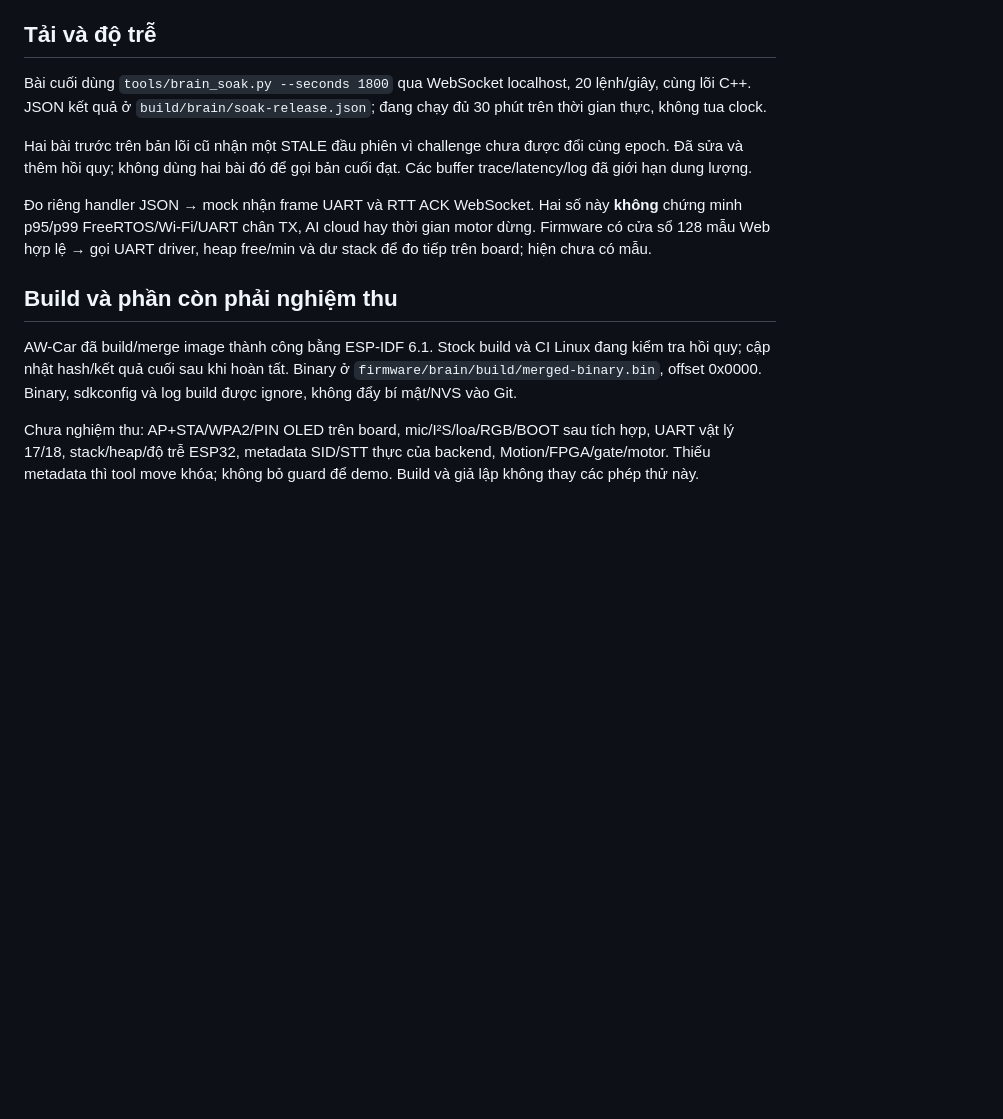
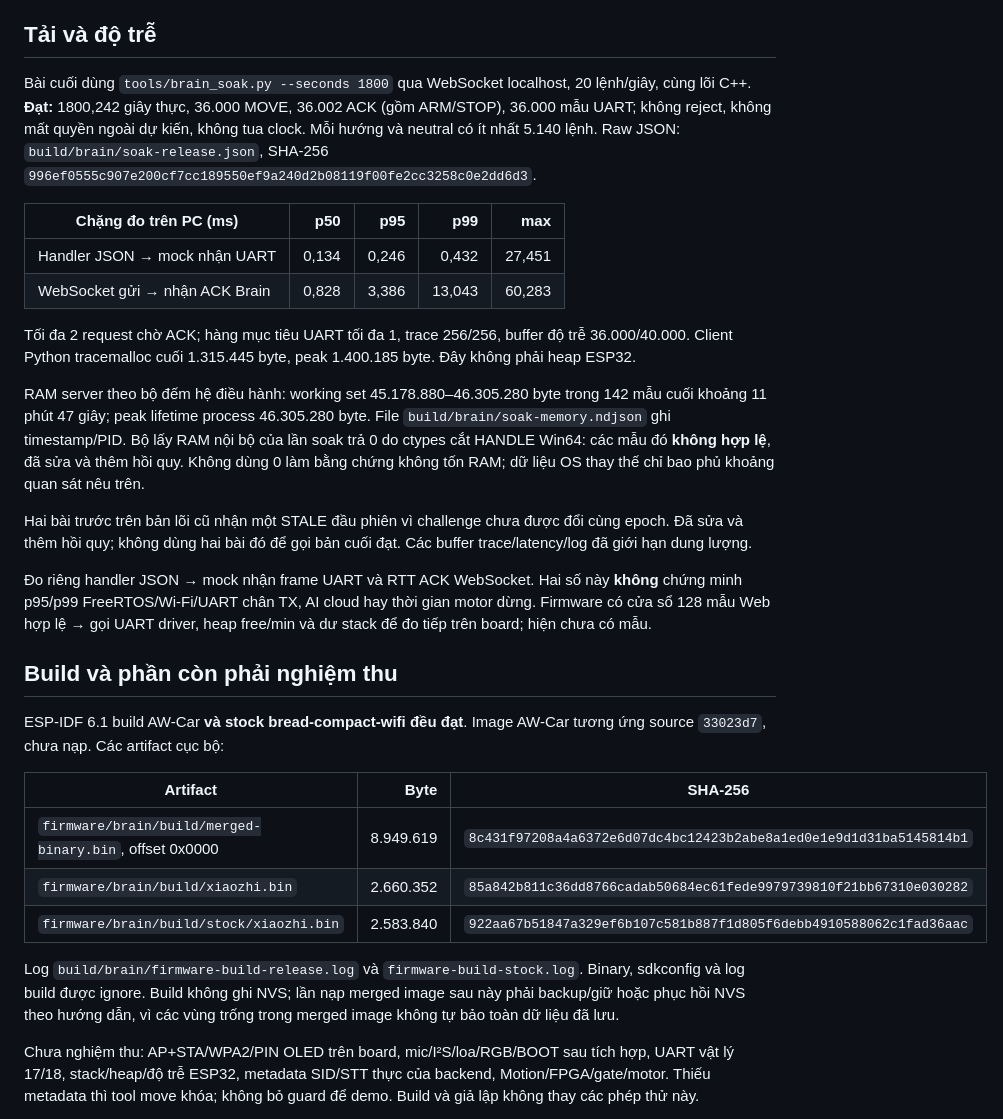
Before and after one commit to TuanDanny/AW-Car, a Markdown page: docs/brain-dashboard-verification.md, the part around one of its changes. GitHub-like rendering; blank space fills up the shorter version.

```diff
--- a/docs/brain-dashboard-verification.md
+++ b/docs/brain-dashboard-verification.md
@@ -53,8 +66,27 @@ ngắt touch thực từ hệ điều hành/điện thoại trong computer use.
 ## Tải và độ trễ
 
 Bài cuối dùng `tools/brain_soak.py --seconds 1800` qua WebSocket localhost,
-20 lệnh/giây, cùng lõi C++. JSON kết quả ở `build/brain/soak-release.json`;
-đang chạy đủ 30 phút trên thời gian thực, không tua clock.
+20 lệnh/giây, cùng lõi C++. **Đạt:** 1800,242 giây thực, 36.000 MOVE,
+36.002 ACK (gồm ARM/STOP), 36.000 mẫu UART; không reject, không mất quyền
+ngoài dự kiến, không tua clock. Mỗi hướng và neutral có ít nhất 5.140 lệnh.
+Raw JSON: `build/brain/soak-release.json`, SHA-256
+`996ef0555c907e200cf7cc189550ef9a240d2b08119f00fe2cc3258c0e2dd6d3`.
+
+| Chặng đo trên PC (ms) | p50 | p95 | p99 | max |
+| --- | ---: | ---: | ---: | ---: |
+| Handler JSON → mock nhận UART | 0,134 | 0,246 | 0,432 | 27,451 |
+| WebSocket gửi → nhận ACK Brain | 0,828 | 3,386 | 13,043 | 60,283 |
+
+Tối đa 2 request chờ ACK; hàng mục tiêu UART tối đa 1, trace 256/256,
+buffer độ trễ 36.000/40.000. Client Python tracemalloc cuối 1.315.445 byte,
+peak 1.400.185 byte. Đây không phải heap ESP32.
+
+RAM server theo bộ đếm hệ điều hành: working set 45.178.880–46.305.280
+byte trong 142 mẫu cuối khoảng 11 phút 47 giây; peak lifetime process
+46.305.280 byte. File `build/brain/soak-memory.ndjson` ghi timestamp/PID.
+Bộ lấy RAM nội bộ của lần soak trả 0 do ctypes cắt HANDLE Win64: các mẫu
+đó **không hợp lệ**, đã sửa và thêm hồi quy. Không dùng 0 làm bằng chứng
+không tốn RAM; dữ liệu OS thay thế chỉ bao phủ khoảng quan sát nêu trên.
 
 Hai bài trước trên bản lõi cũ nhận một STALE đầu phiên vì challenge chưa
 được đổi cùng epoch. Đã sửa và thêm hồi quy; không dùng hai bài đó để gọi
@@ -67,10 +99,19 @@ driver, heap free/min và dư stack để đo tiếp trên board; hiện chưa c
 
 ## Build và phần còn phải nghiệm thu
 
-AW-Car đã build/merge image thành công bằng ESP-IDF 6.1. Stock build và
-CI Linux đang kiểm tra hồi quy; cập nhật hash/kết quả cuối sau khi hoàn tất.
-Binary ở `firmware/brain/build/merged-binary.bin`, offset 0x0000. Binary,
-sdkconfig và log build được ignore, không đẩy bí mật/NVS vào Git.
+ESP-IDF 6.1 build AW-Car **và stock bread-compact-wifi đều đạt**. Image
+AW-Car tương ứng source `33023d7`, chưa nạp. Các artifact cục bộ:
+
+| Artifact | Byte | SHA-256 |
+| --- | ---: | --- |
+| `firmware/brain/build/merged-binary.bin`, offset 0x0000 | 8.949.619 | `8c431f97208a4a6372e6d07dc4bc12423b2abe8a1ed0e1e9d1d31ba5145814b1` |
+| `firmware/brain/build/xiaozhi.bin` | 2.660.352 | `85a842b811c36dd8766cadab50684ec61fede9979739810f21bb67310e030282` |
+| `firmware/brain/build/stock/xiaozhi.bin` | 2.583.840 | `922aa67b51847a329ef6b107c581b887f1d805f6debb4910588062c1fad36aac` |
+
+Log `build/brain/firmware-build-release.log` và `firmware-build-stock.log`.
+Binary, sdkconfig và log build được ignore. Build không ghi NVS; lần nạp
+merged image sau này phải backup/giữ hoặc phục hồi NVS theo hướng dẫn,
+vì các vùng trống trong merged image không tự bảo toàn dữ liệu đã lưu.
 
 Chưa nghiệm thu: AP+STA/WPA2/PIN OLED trên board, mic/I²S/loa/RGB/BOOT sau
 tích hợp, UART vật lý 17/18, stack/heap/độ trễ ESP32, metadata SID/STT thực
```
Also changed, not shown: other parts of docs/brain-dashboard-verification.md (+17 -4 lines), docs/brain-dashboard-desktop.png (added), docs/brain-dashboard-mobile.png (added), 1 other file.
